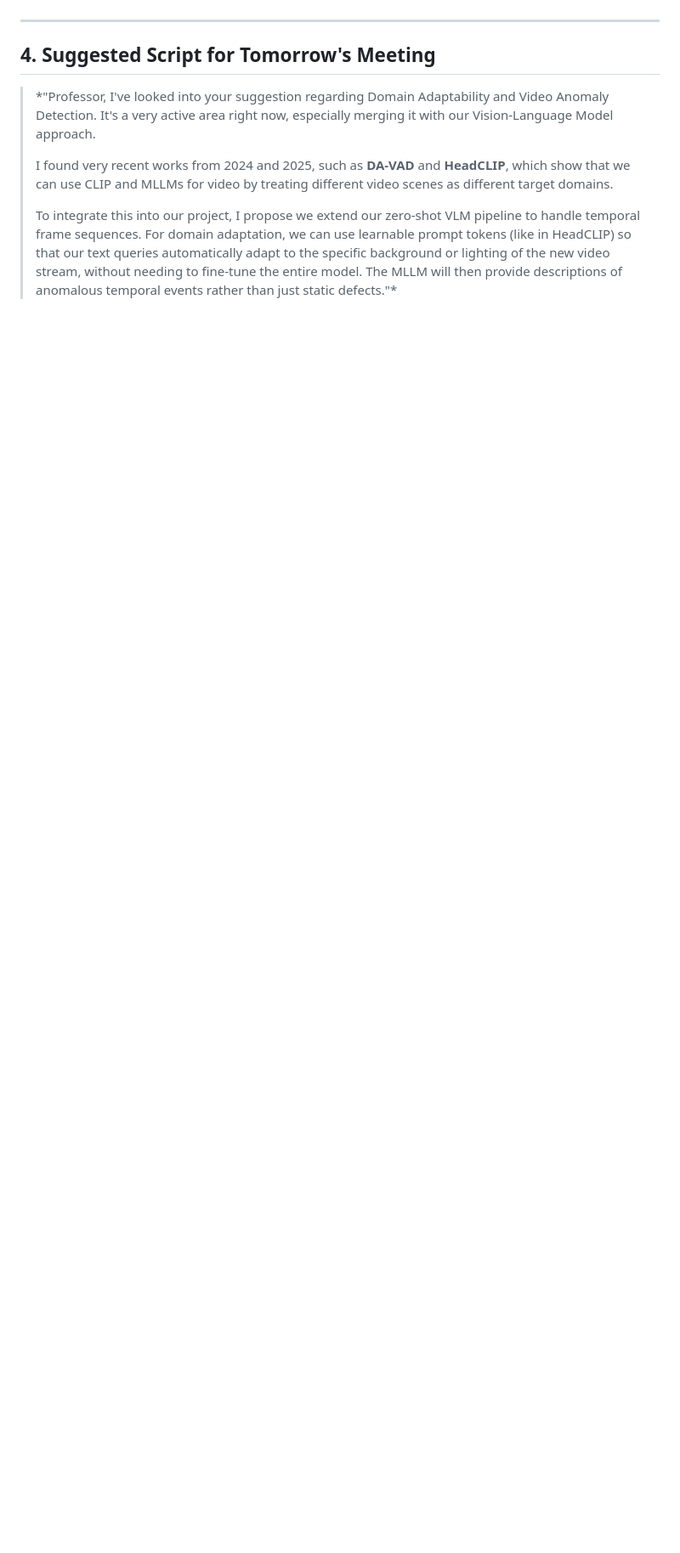
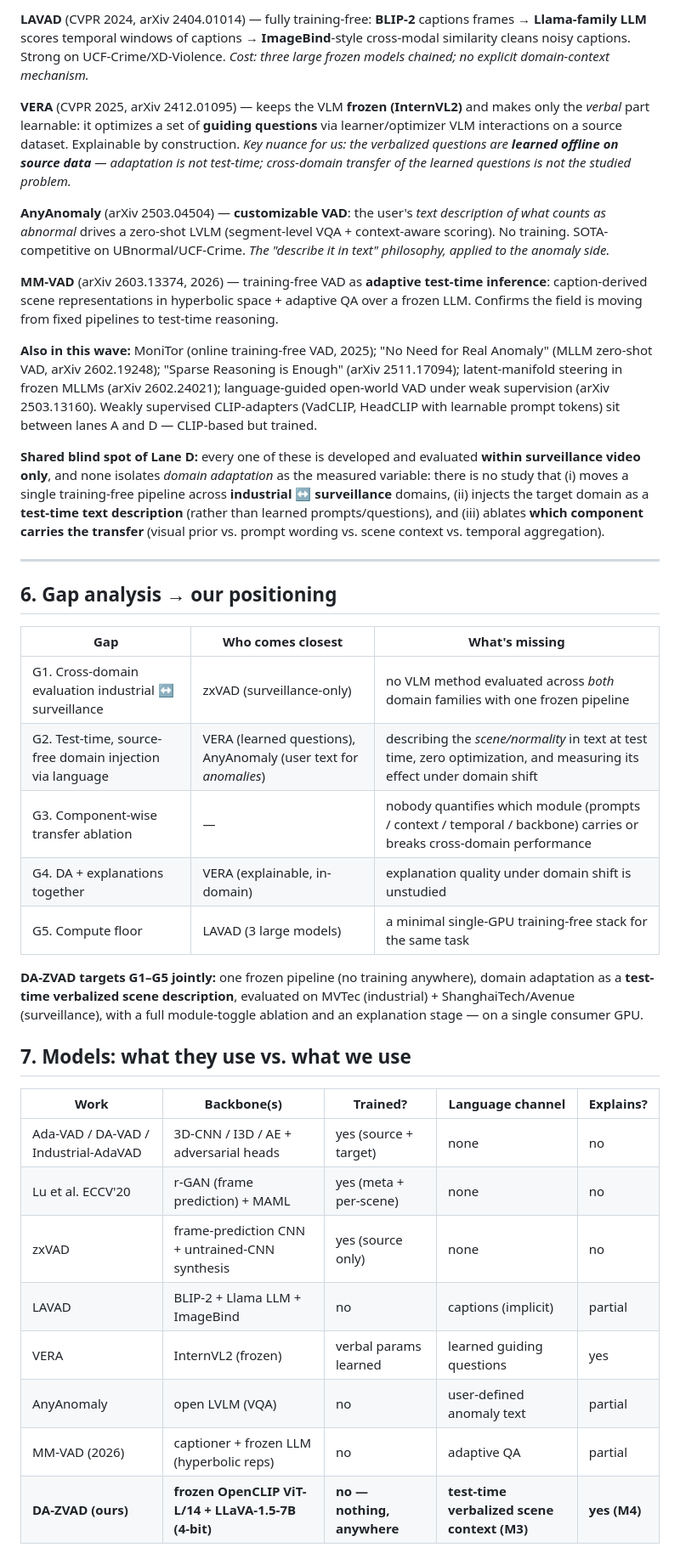
Before and after one commit to prakash-nitc/multimodal-anomaly-detection, a Markdown page: docs/01_literature/domain_adaptation_video_ad.md, the part around one of its changes. Shown at 85% size. Rendered like a GitHub page; blank space fills up the shorter version.

```diff
--- a/docs/01_literature/domain_adaptation_video_ad.md
+++ b/docs/01_literature/domain_adaptation_video_ad.md
@@ -43,10 +74,67 @@ When speaking to your mentor, suggest extending your **3-Component Framework** (
+**LAVAD** (CVPR 2024, arXiv 2404.01014) — fully training-free: **BLIP-2** captions
+frames → **Llama-family LLM** scores temporal windows of captions → **ImageBind**-style
+cross-modal similarity cleans noisy captions. Strong on UCF-Crime/XD-Violence.
+*Cost: three large frozen models chained; no explicit domain-context mechanism.*
+
+**VERA** (CVPR 2025, arXiv 2412.01095) — keeps the VLM **frozen (InternVL2)** and makes
+only the *verbal* part learnable: it optimizes a set of **guiding questions** via
+learner/optimizer VLM interactions on a source dataset. Explainable by construction.
+*Key nuance for us: the verbalized questions are **learned offline on source data** —
+adaptation is not test-time; cross-domain transfer of the learned questions is not the
+studied problem.*
+
+**AnyAnomaly** (arXiv 2503.04504) — **customizable VAD**: the user's *text description
+of what counts as abnormal* drives a zero-shot LVLM (segment-level VQA + context-aware
+scoring). No training. SOTA-competitive on UBnormal/UCF-Crime. *The "describe it in
+text" philosophy, applied to the anomaly side.*
+
+**MM-VAD** (arXiv 2603.13374, 2026) — training-free VAD as **adaptive test-time
+inference**: caption-derived scene representations in hyperbolic space + adaptive QA
+over a frozen LLM. Confirms the field is moving from fixed pipelines to test-time
+reasoning.
+
+**Also in this wave:** MoniTor (online training-free VAD, 2025); "No Need for Real
+Anomaly" (MLLM zero-shot VAD, arXiv 2602.19248); "Sparse Reasoning is Enough"
+(arXiv 2511.17094); latent-manifold steering in frozen MLLMs (arXiv 2602.24021);
+language-guided open-world VAD under weak supervision (arXiv 2503.13160). Weakly
+supervised CLIP-adapters (VadCLIP, HeadCLIP with learnable prompt tokens) sit between
+lanes A and D — CLIP-based but trained.
+
+**Shared blind spot of Lane D:** every one of these is developed and evaluated
+**within surveillance video only**, and none isolates *domain adaptation* as the
+measured variable: there is no study that (i) moves a single training-free pipeline
+across **industrial ↔ surveillance** domains, (ii) injects the target domain as a
+**test-time text description** (rather than learned prompts/questions), and
+(iii) ablates **which component carries the transfer** (visual prior vs. prompt wording
+vs. scene context vs. temporal aggregation).
 
 ---
 
-## 4. Suggested Script for Tomorrow's Meeting
+## 6. Gap analysis → our positioning
 
-> *"Professor, I've looked into your suggestion regarding Domain Adaptability and Video Anomaly Detection. It's a very active area right now, especially merging it with our Vision-Language Model approach.
->
-> I found very recent works from 2024 and 2025, such as **DA-VAD** and **HeadCLIP**, which show that we can use CLIP and MLLMs for video by treating different video scenes as different target domains.
->
-> To integrate this into our project, I propose we extend our zero-shot VLM pipeline to handle temporal frame sequences. For domain adaptation, we can use learnable prompt tokens (like in HeadCLIP) so that our text queries automatically adapt to the specific background or lighting of the new video stream, without needing to fine-tune the entire model. The MLLM will then provide descriptions of anomalous temporal events rather than just static defects."*
+| Gap | Who comes closest | What's missing |
+|---|---|---|
+| G1. Cross-domain evaluation industrial ↔ surveillance | zxVAD (surveillance-only) | no VLM method evaluated across *both* domain families with one frozen pipeline |
+| G2. Test-time, source-free domain injection via language | VERA (learned questions), AnyAnomaly (user text for *anomalies*) | describing the *scene/normality* in text at test time, zero optimization, and measuring its effect under domain shift |
+| G3. Component-wise transfer ablation | — | nobody quantifies which module (prompts / context / temporal / backbone) carries or breaks cross-domain performance |
+| G4. DA + explanations together | VERA (explainable, in-domain) | explanation quality under domain shift is unstudied |
+| G5. Compute floor | LAVAD (3 large models) | a minimal single-GPU training-free stack for the same task |
+
+**DA-ZVAD targets G1–G5 jointly:** one frozen pipeline (no training anywhere), domain
+adaptation as a **test-time verbalized scene description**, evaluated on MVTec
+(industrial) + ShanghaiTech/Avenue (surveillance), with a full module-toggle ablation
+and an explanation stage — on a single consumer GPU.
+
+## 7. Models: what they use vs. what we use
+
+| Work | Backbone(s) | Trained? | Language channel | Explains? |
+|---|---|---|---|---|
+| Ada-VAD / DA-VAD / Industrial-AdaVAD | 3D-CNN / I3D / AE + adversarial heads | yes (source + target) | none | no |
+| Lu et al. ECCV'20 | r-GAN (frame prediction) + MAML | yes (meta + per-scene) | none | no |
+| zxVAD | frame-prediction CNN + untrained-CNN synthesis | yes (source only) | none | no |
+| LAVAD | BLIP-2 + Llama LLM + ImageBind | no | captions (implicit) | partial |
+| VERA | InternVL2 (frozen) | verbal params learned | learned guiding questions | yes |
+| AnyAnomaly | open LVLM (VQA) | no | user-defined anomaly text | partial |
+| MM-VAD (2026) | captioner + frozen LLM (hyperbolic reps) | no | adaptive QA | partial |
+| **DA-ZVAD (ours)** | **frozen OpenCLIP ViT-L/14 + LLaVA-1.5-7B (4-bit)** | **no — nothing, anywhere** | **test-time verbalized scene context (M3)** | **yes (M4)** |
+
```
Also changed, not shown: other parts of docs/01_literature/domain_adaptation_video_ad.md (+81 -32 lines).
